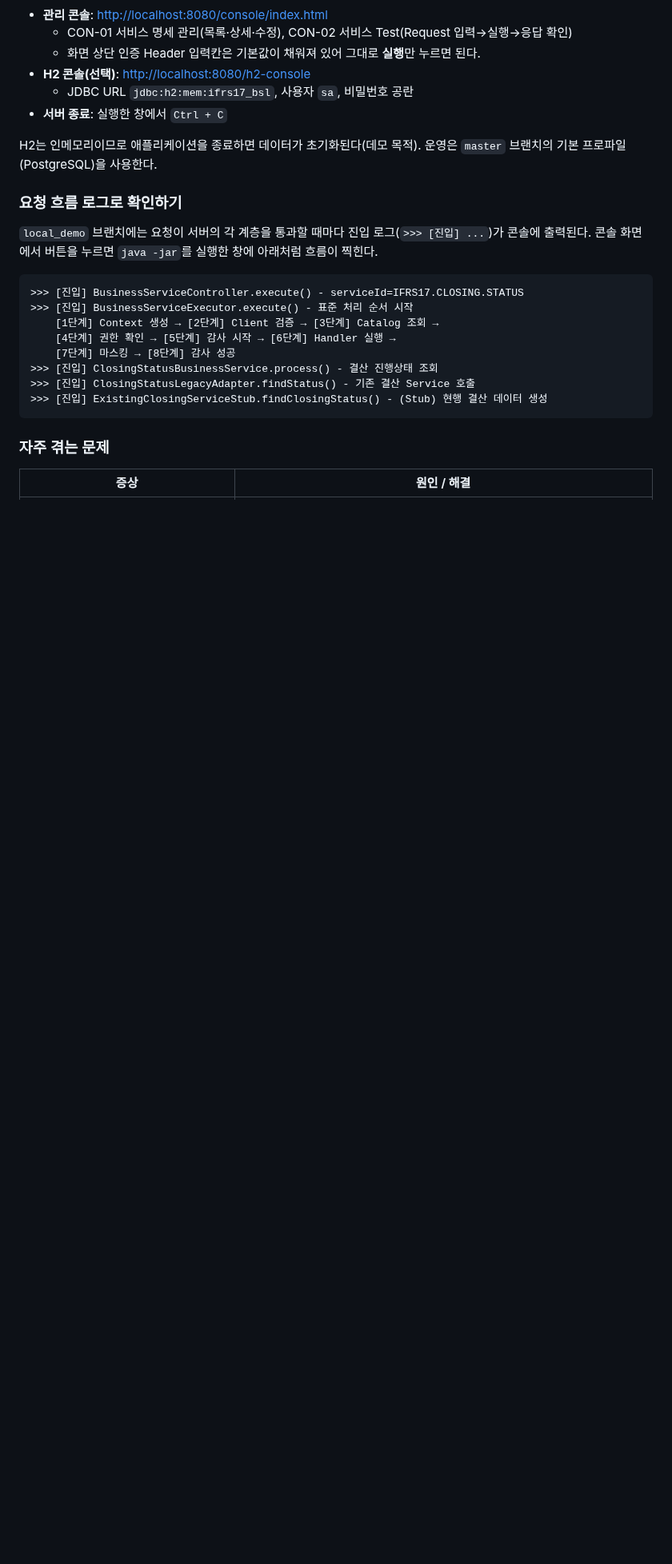
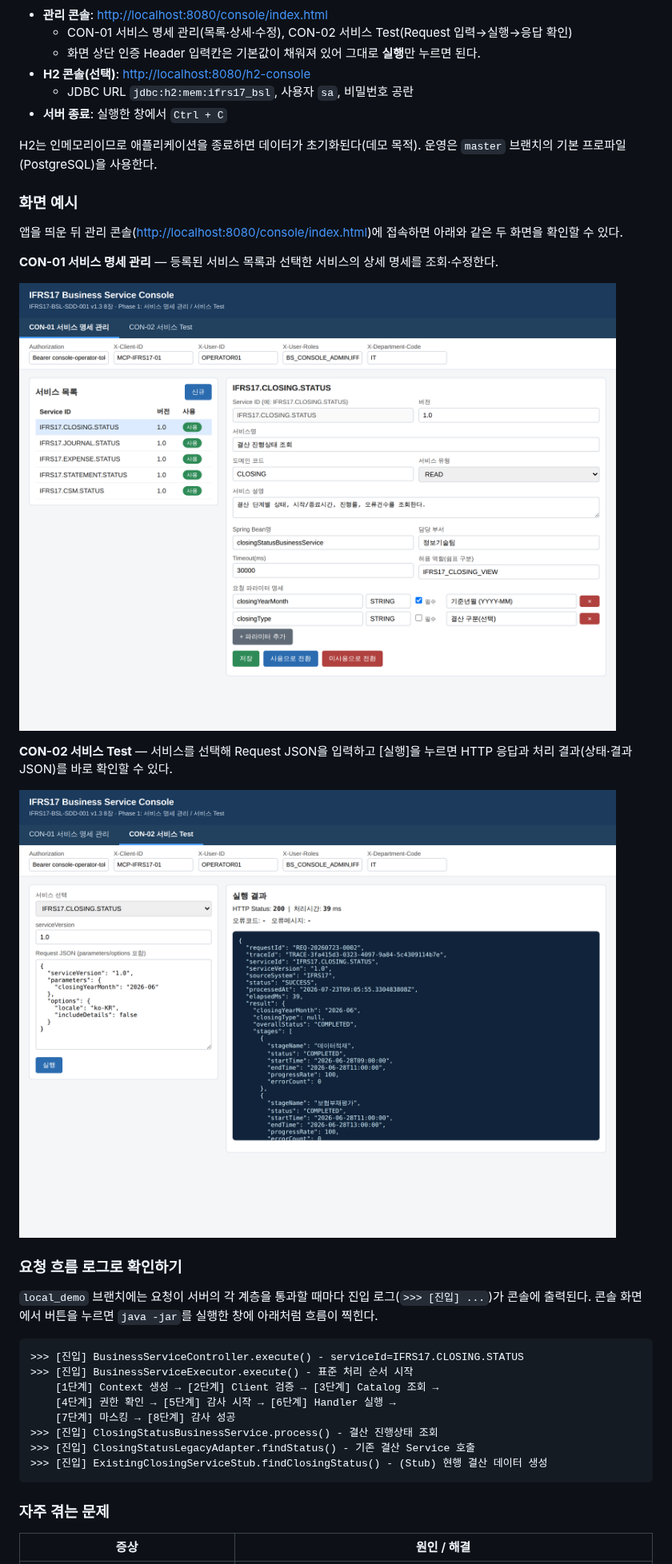
Before and after one commit to jeffrey9571/Claude_Test, a Markdown page: README.md, the part around the change. Shown at 80% size. Rendered like a GitHub page; pictures changed too: docs/images/con01_service_spec.png (added), docs/images/con02_service_test.png (added); blank space fills up the shorter version.

Commit message:
docs(local_demo): 콘솔 화면 캡쳐 이미지를 README에 추가
CON-01 서비스 명세 관리, CON-02 서비스 Test 화면 스크린샷을
docs/images/에 추가하고 README '화면 예시' 섹션에서 참조하도록 함.

Co-Authored-By: Claude Opus 4.8 <noreply@anthropic.com>
Claude-Session: https://claude.ai/code/session_01SLMxyQgKYFz74Rk29M4m6g

```diff
--- a/README.md
+++ b/README.md
@@ -66,6 +66,20 @@ java -jar target/ifrs17-business-service-layer.jar --spring.profiles.active=loca
 H2는 인메모리이므로 애플리케이션을 종료하면 데이터가 초기화된다(데모 목적). 운영은
 `master` 브랜치의 기본 프로파일(PostgreSQL)을 사용한다.
 
+### 화면 예시
+
+앱을 띄운 뒤 관리 콘솔(<http://localhost:8080/console/index.html>)에 접속하면 아래와 같은
+두 화면을 확인할 수 있다.
+
+**CON-01 서비스 명세 관리** — 등록된 서비스 목록과 선택한 서비스의 상세 명세를 조회·수정한다.
+
+![그림 1. CON-01 서비스 명세 관리 화면](docs/images/con01_service_spec.png)
+
+**CON-02 서비스 Test** — 서비스를 선택해 Request JSON을 입력하고 [실행]을 누르면 HTTP 응답과
+처리 결과(상태·결과 JSON)를 바로 확인할 수 있다.
+
+![그림 2. CON-02 서비스 Test 화면](docs/images/con02_service_test.png)
+
 ### 요청 흐름 로그로 확인하기
 
 `local_demo` 브랜치에는 요청이 서버의 각 계층을 통과할 때마다 진입 로그(`>>> [진입] ...`)가
```
